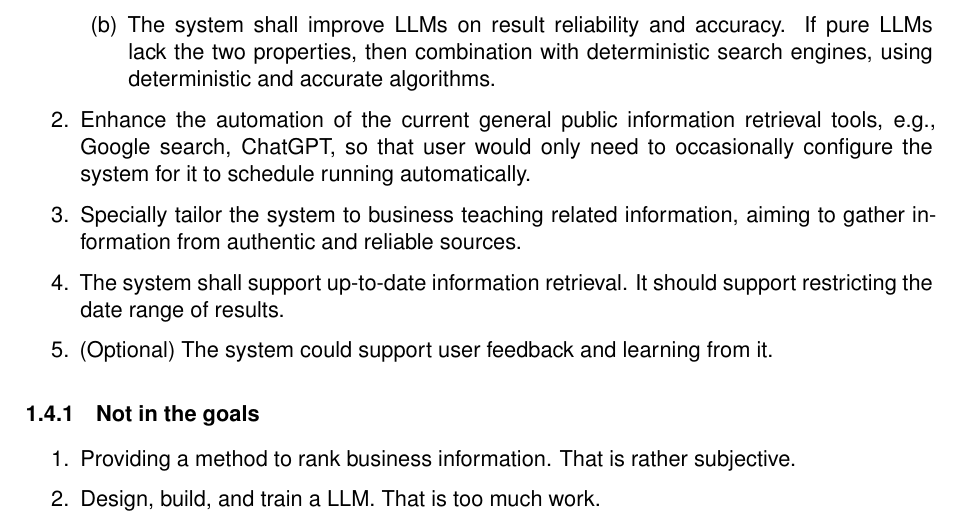
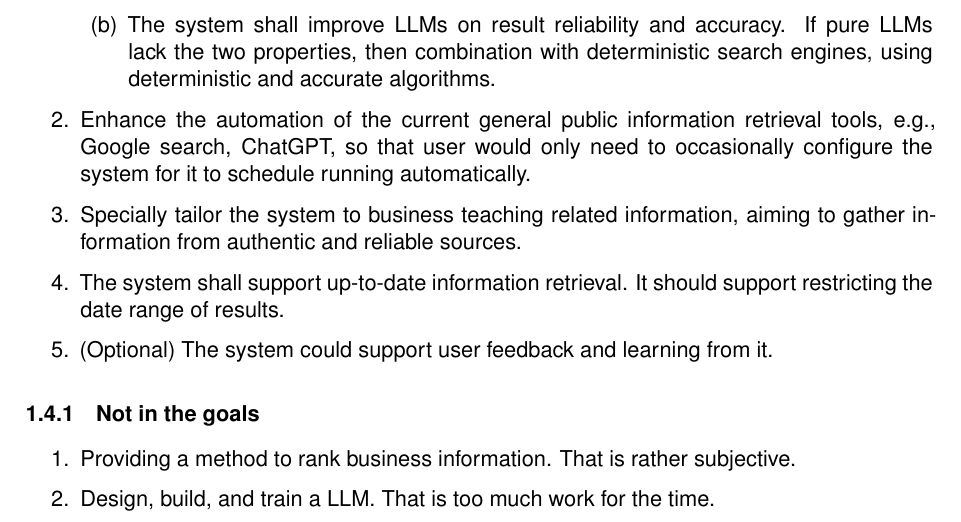
Before and after one commit to guanyuming-he/master-irp, a LaTeX thesis (deliverables/thesis/thesis.tex): part of page 5 of 21, cut so that both start at the same text. Compiled offline with pdfLaTeX.

Commit message:
some final polish.

```diff
--- a/deliverables/thesis/thesis.tex
+++ b/deliverables/thesis/thesis.tex
@@ -280,7 +280,7 @@ applications.
 \begin{enumerate}
 	\item Providing a method to rank business information. That is rather
 		subjective.
-	\item Design, build, and train a LLM. That is too much work.
+	\item Design, build, and train a LLM. That is too much work for the time.
 \end{enumerate}
 
 \section{Methods}
```
Also changed, not shown: README.md, deliverables/thesis/thesis.tex (2 more changed lines).
